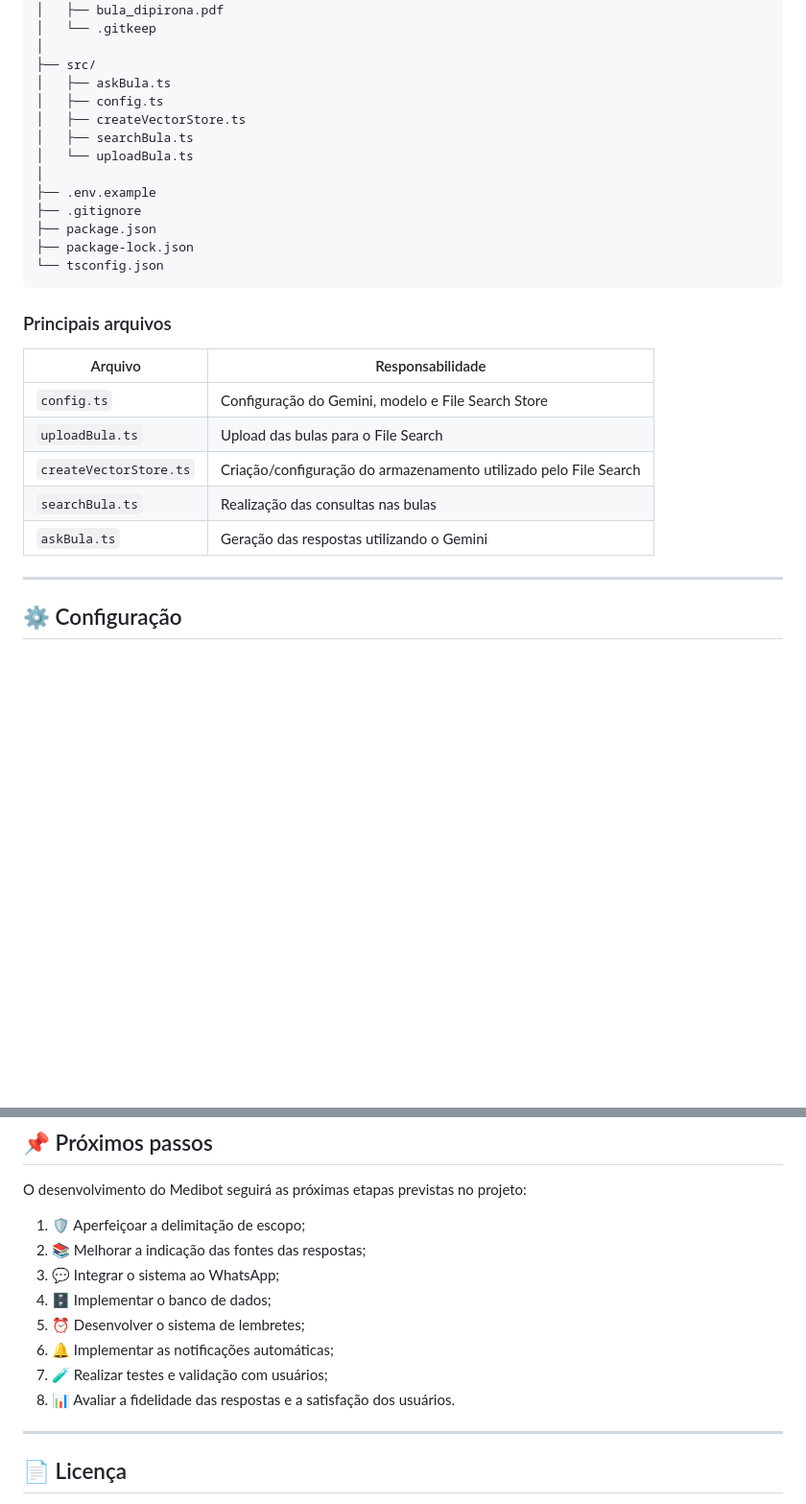
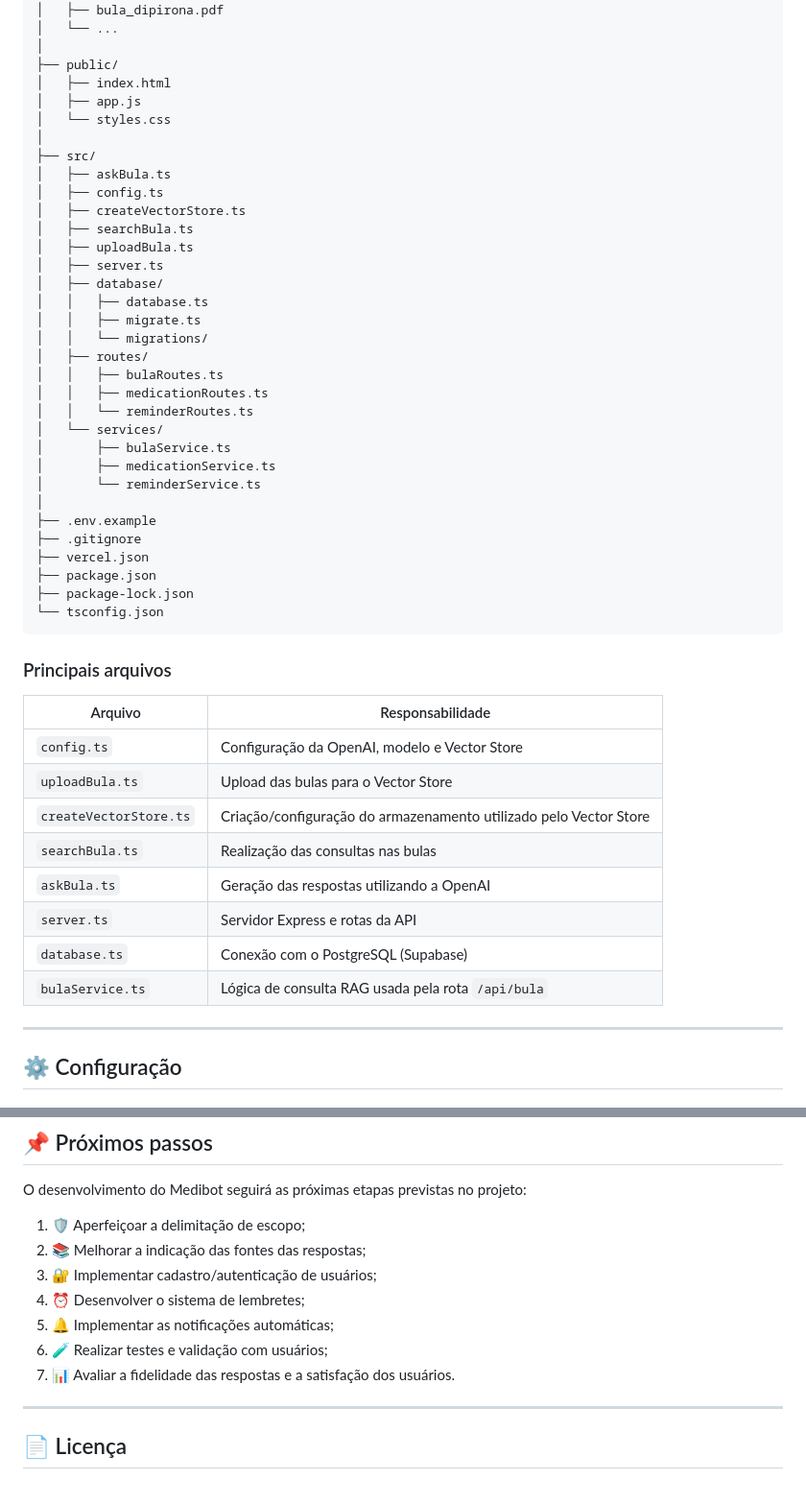
Before and after one commit to Elminha/Medibot, a Markdown page: README.md, 2 parts joined by grey strips. Shown at 96% size. Rendered like a GitHub page; blank space fills up the shorter version.

```diff
--- a/README.md
+++ b/README.md
@@ -226,16 +231,35 @@ medibot/
 ├── bulas/
 │   ├── bula_dipirona.pdf
-│   └── .gitkeep
+│   └── ...
+│
+├── public/
+│   ├── index.html
+│   ├── app.js
+│   └── styles.css
 │
 ├── src/
 │   ├── askBula.ts
 │   ├── config.ts
 │   ├── createVectorStore.ts
 │   ├── searchBula.ts
-│   └── uploadBula.ts
+│   ├── uploadBula.ts
+│   ├── server.ts
+│   ├── database/
+│   │   ├── database.ts
+│   │   ├── migrate.ts
+│   │   └── migrations/
+│   ├── routes/
+│   │   ├── bulaRoutes.ts
+│   │   ├── medicationRoutes.ts
+│   │   └── reminderRoutes.ts
+│   └── services/
+│       ├── bulaService.ts
+│       ├── medicationService.ts
+│       └── reminderService.ts
 │
 ├── .env.example
 ├── .gitignore
+├── vercel.json
 ├── package.json
 ├── package-lock.json
 └── tsconfig.json
@@ -243,13 +267,16 @@ medibot/
 
 ### Principais arquivos
 
-| Arquivo                | Responsabilidade                                                 |
-| ---------------------- | ---------------------------------------------------------------- |
-| `config.ts`            | Configuração do Gemini, modelo e File Search Store               |
-| `uploadBula.ts`        | Upload das bulas para o File Search                              |
-| `createVectorStore.ts` | Criação/configuração do armazenamento utilizado pelo File Search |
-| `searchBula.ts`        | Realização das consultas nas bulas                               |
-| `askBula.ts`           | Geração das respostas utilizando o Gemini                        |
+| Arquivo                | Responsabilidade                                                  |
+| ----------------------- | ------------------------------------------------------------------ |
+| `config.ts`             | Configuração da OpenAI, modelo e Vector Store                     |
+| `uploadBula.ts`         | Upload das bulas para o Vector Store                               |
+| `createVectorStore.ts`  | Criação/configuração do armazenamento utilizado pelo Vector Store  |
+| `searchBula.ts`         | Realização das consultas nas bulas                                 |
+| `askBula.ts`            | Geração das respostas utilizando a OpenAI                          |
+| `server.ts`             | Servidor Express e rotas da API                                    |
+| `database.ts`           | Conexão com o PostgreSQL (Supabase)                                |
+| `bulaService.ts`        | Lógica de consulta RAG usada pela rota `/api/bula`                 |
 
 ---
 
@@ -389,12 +457,11 @@ O desenvolvimento do Medibot seguirá as próximas etapas previstas no projeto:
 
 1. 🛡️ Aperfeiçoar a delimitação de escopo;
 2. 📚 Melhorar a indicação das fontes das respostas;
-3. 💬 Integrar o sistema ao WhatsApp;
-4. 🗄️ Implementar o banco de dados;
-5. ⏰ Desenvolver o sistema de lembretes;
-6. 🔔 Implementar as notificações automáticas;
-7. 🧪 Realizar testes e validação com usuários;
-8. 📊 Avaliar a fidelidade das respostas e a satisfação dos usuários.
+3. 🔐 Implementar cadastro/autenticação de usuários;
+4. ⏰ Desenvolver o sistema de lembretes;
+5. 🔔 Implementar as notificações automáticas;
+6. 🧪 Realizar testes e validação com usuários;
+7. 📊 Avaliar a fidelidade das respostas e a satisfação dos usuários.
 
 ---
 
```
Also changed, not shown: other parts of README.md (+109 -63 lines).
